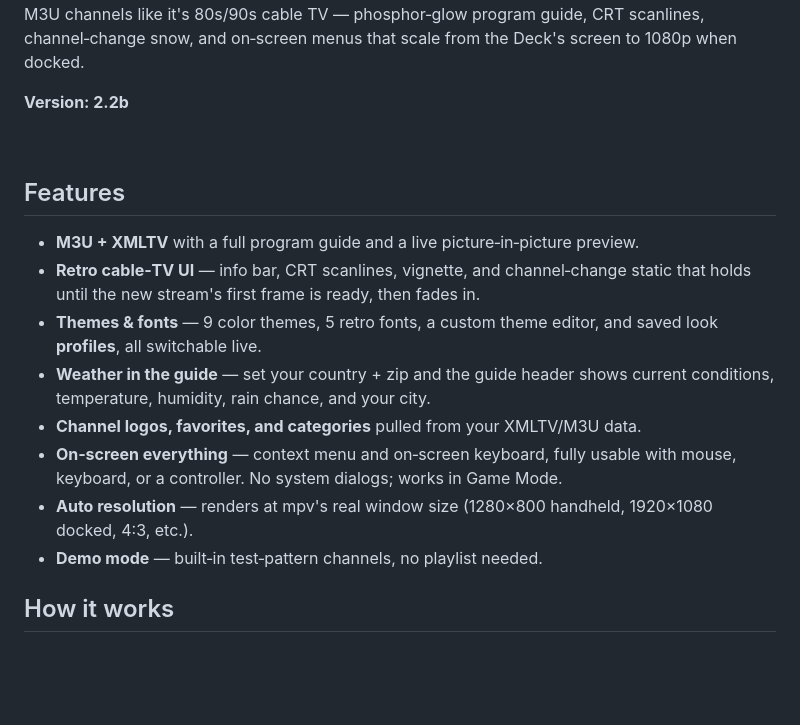
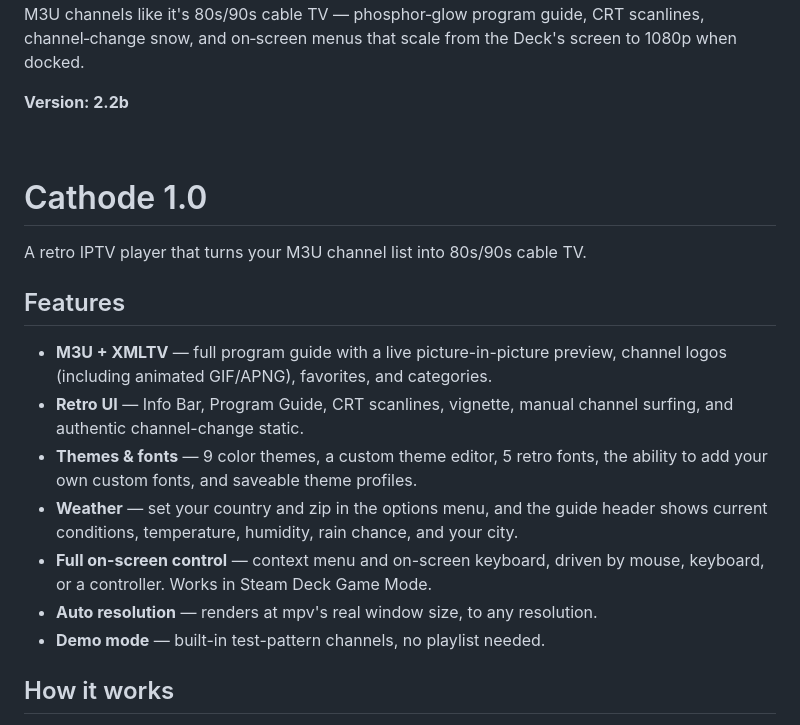
Before and after one commit to viviancross/Cathode, a Markdown page: README.md, the part around the change. GitHub-like rendering; blank space fills up the shorter version.

```diff
--- a/README.md
+++ b/README.md
@@ -11,21 +11,19 @@ screen to 1080p when docked.
 
 <br clear="left">
 
+# Cathode 1.0
+
+A retro IPTV player that turns your M3U channel list into 80s/90s cable TV.
+
 ## Features
 
-- **M3U + XMLTV** with a full program guide and a live picture‑in‑picture preview.
-- **Retro cable‑TV UI** — info bar, CRT scanlines, vignette, and channel‑change
-  static that holds until the new stream's first frame is ready, then fades in.
-- **Themes & fonts** — 9 color themes, 5 retro fonts, a custom theme editor, and
-  saved look **profiles**, all switchable live.
-- **Weather in the guide** — set your country + zip and the guide header shows
-  current conditions, temperature, humidity, rain chance, and your city.
-- **Channel logos, favorites, and categories** pulled from your XMLTV/M3U data.
-- **On‑screen everything** — context menu and on‑screen keyboard, fully usable
-  with mouse, keyboard, or a controller. No system dialogs; works in Game Mode.
-- **Auto resolution** — renders at mpv's real window size (1280×800 handheld,
-  1920×1080 docked, 4:3, etc.).
-- **Demo mode** — built‑in test‑pattern channels, no playlist needed.
+- **M3U + XMLTV** — full program guide with a live picture-in-picture preview, channel logos (including animated GIF/APNG), favorites, and categories.
+- **Retro UI** — Info Bar, Program Guide, CRT scanlines, vignette, manual channel surfing, and authentic channel-change static.
+- **Themes & fonts** — 9 color themes, a custom theme editor, 5 retro fonts, the ability to add your own custom fonts, and saveable theme profiles.
+- **Weather** — set your country and zip in the options menu, and the guide header shows current conditions, temperature, humidity, rain chance, and your city.
+- **Full on-screen control** — context menu and on-screen keyboard, driven by mouse, keyboard, or a controller. Works in Steam Deck Game Mode.
+- **Auto resolution** — renders at mpv's real window size, to any resolution.
+- **Demo mode** — built-in test-pattern channels, no playlist needed.
 
 ## How it works
 
```
